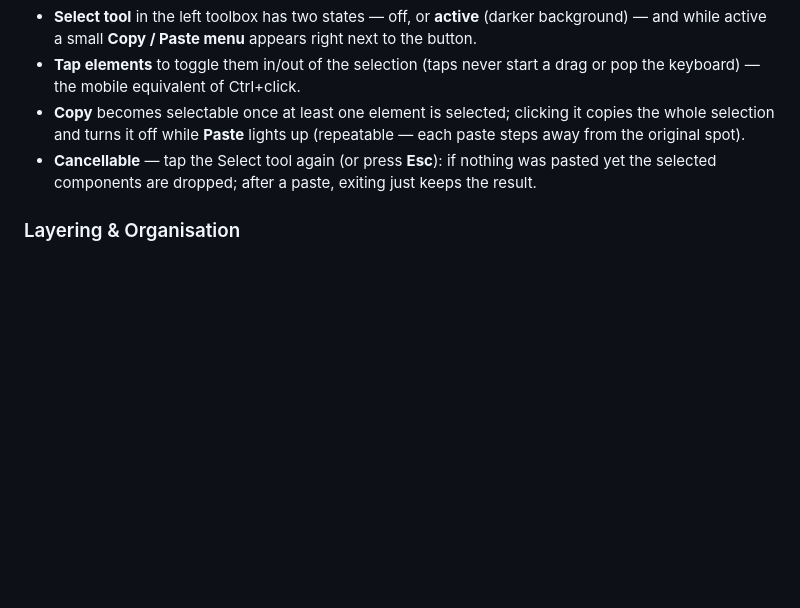
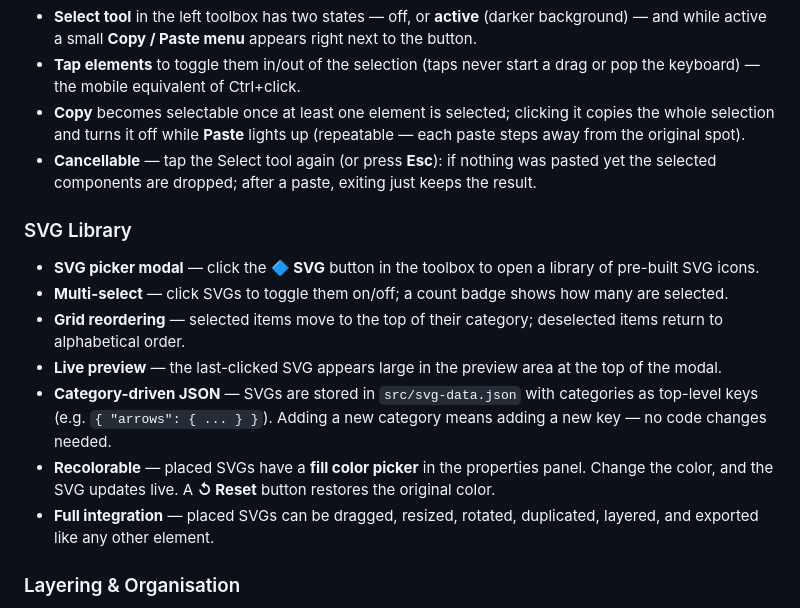
Before and after one commit to talentedDev411/pixelcraft, a Markdown page: README.md, the part around one of its changes. Rendered like a GitHub page; blank space fills up the shorter version.

```diff
--- a/README.md
+++ b/README.md
@@ -62,6 +62,16 @@ Built with vanilla HTML, CSS, and JavaScript (ES modules), this editor lets you
 - **Copy** becomes selectable once at least one element is selected; clicking it copies the whole selection and turns it off while **Paste** lights up (repeatable — each paste steps away from the original spot).
 - **Cancellable** — tap the Select tool again (or press **Esc**): if nothing was pasted yet the selected components are dropped; after a paste, exiting just keeps the result.
 
+### SVG Library
+
+- **SVG picker modal** — click the **🔷 SVG** button in the toolbox to open a library of pre-built SVG icons.
+- **Multi-select** — click SVGs to toggle them on/off; a count badge shows how many are selected.
+- **Grid reordering** — selected items move to the top of their category; deselected items return to alphabetical order.
+- **Live preview** — the last-clicked SVG appears large in the preview area at the top of the modal.
+- **Category-driven JSON** — SVGs are stored in `src/svg-data.json` with categories as top-level keys (e.g. `{ "arrows": { ... } }`). Adding a new category means adding a new key — no code changes needed.
+- **Recolorable** — placed SVGs have a **fill color picker** in the properties panel. Change the color, and the SVG updates live. A **↺ Reset** button restores the original color.
+- **Full integration** — placed SVGs can be dragged, resized, rotated, duplicated, layered, and exported like any other element.
+
 ### Layering & Organisation
 - **Drag** any element (text or image) freely on the canvas — or drag a multi‑selected group together.
 - **Bring to front / Send to back** via right‑click context menu.
```
Also changed, not shown: other parts of README.md (+59 -23 lines).
